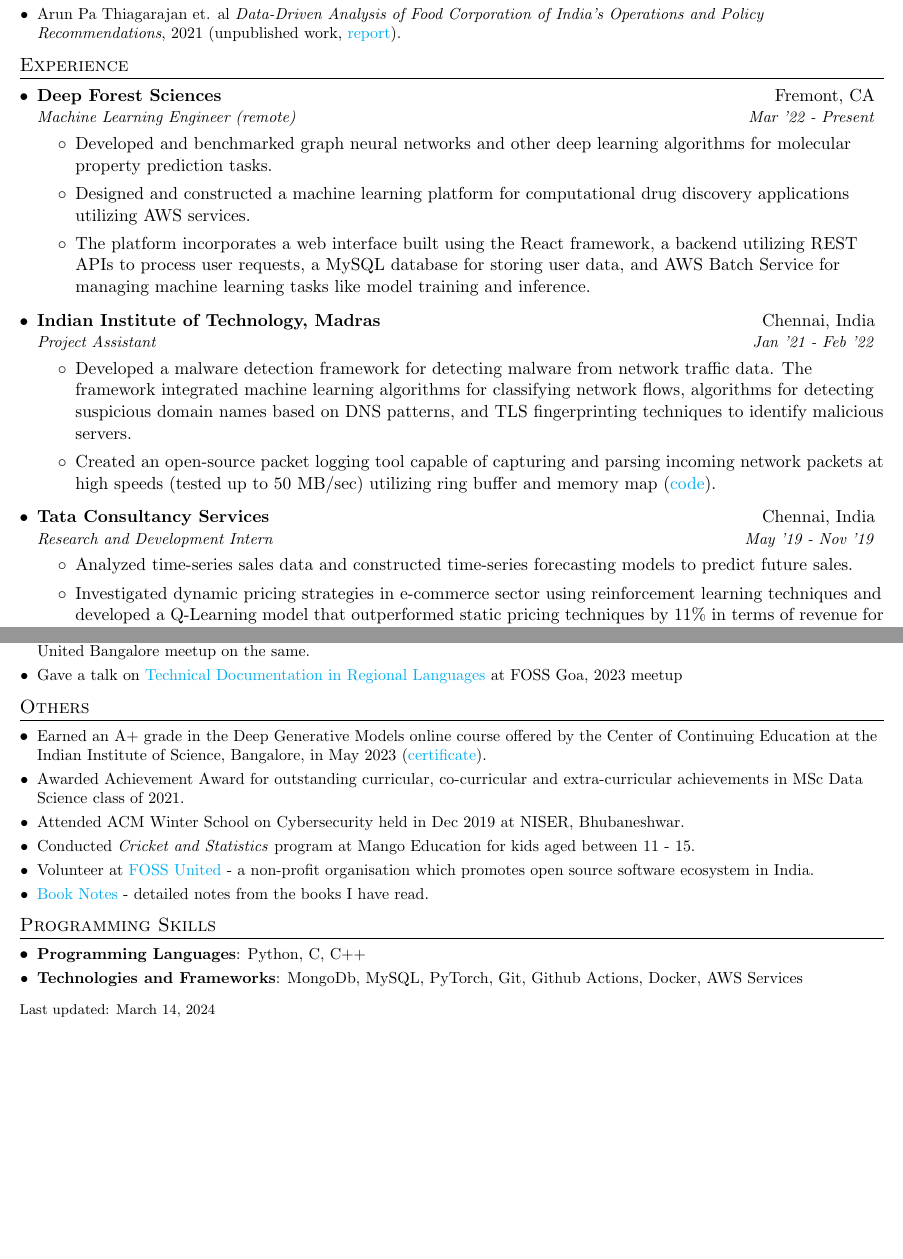
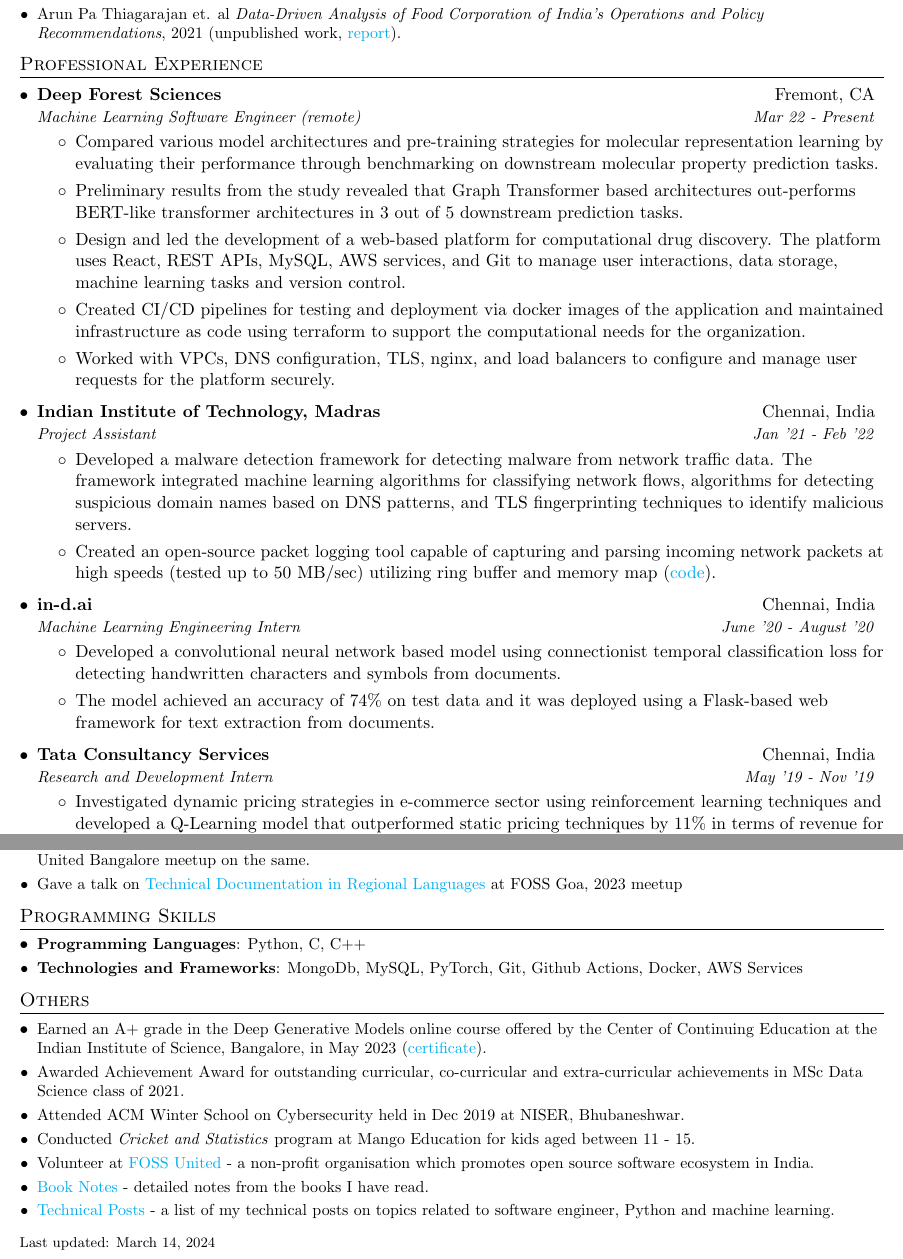
Before and after one commit to arunppsg/resume, a LaTeX CV (pdf/resume.tex): two parts of pages 1 and 2 of 2, joined at a grey line, cut so that both start at the same text, the shorter picture padded with empty space. Compiled offline with pdfLaTeX.

Commit message:
updated resume

```diff
--- a/pdf/resume.tex
+++ b/pdf/resume.tex
@@ -20,10 +20,10 @@
 \input{glyphtounicode}
 
 \hypersetup{
+  urlcolor=cyan,
   colorlinks=true,
-  linkcolor=blue,
-  filecolor=magenta,
-  urlcolor=cyan,
+  pdftitle={Arun's Resume},
+  pdfauthor={Arun Thiagarajan},
 }
 
 \pagestyle{fancy}
@@ -83,6 +83,13 @@
     \end{tabular*}\vspace{-5pt}
 }
 
+\newcommand{\resumeSubheadingNoTitle}[2]{
+  \vspace{-1pt}\item
+    \begin{tabular*}{0.97\textwidth}[t]{l@{\extracolsep{\fill}}r}
+      \textbf{#1} & #2 \\
+    \end{tabular*}
+}
+
 \newcommand{\resumeSubSubheading}[2]{
     \begin{tabular*}{0.97\textwidth}{l@{\extracolsep{\fill}}r}
       \textit{\small#1} & \textit{\small #2} \\
@@ -127,19 +134,21 @@
     \resumeSubItemSimple {Advika Vidhyadhiraja, Arun Pa Thiagarajan et. al, \textit{Open Source Infrastructure for Differentiable Density Functional Theory} (\href{https://www.arunppsg.in/assets/files/deep-dft.pdf}{workshop paper}) In: \href{https://syns-ml.github.io/2023/}{SynS \& ML Workshop @ ICML 2023}.}
     \resumeSubItemSimple {Bharath Ramsundar and Arun Pa Thiagarajan, \textit{Chiron: A Cloud Scientific Machine Learning Programming Environment}, 2022, United States Provisional Patent Application.}
     \resumeSubItemSimple {Arun Pa Thiagarajan, \textit{Potential Biases in Using Machine Learning for Healthcare Applications} (\href{https://www.arunppsg.in/assets/files/healthcare_bias.pdf}{poster}). In: RBCDSAI-FCAI Conference on Deployable AI, 2022.}
-    \resumeSubItemSimple {Arun Pa Thiagarajan et. al \textit{Data-Driven Analysis of Food Corporation of India’s Operations and Policy Recommendations}, 2021 (unpublished work, \href{https://www.arunppsg.in/assets/files/FCI.pdf}{report}).}
+    \resumeSubItemSimple {Arun Pa Thiagarajan et. al \textit{Data-Driven Analysis of Food Corporation of India’s Operations and Policy Recommendations}, 2021 (unpublished work, \href{https://www.arunppsg.in/assets/files/FCIold.pdf}{report}).}
   \resumeSubHeadingListEnd
 
 %-----------EXPERIENCE-----------------
-\section{Experience}
+\section{Professional Experience}
   \resumeSubHeadingListStart
     \resumeSubheading
       {Deep Forest Sciences}{Fremont, CA}
-      {Machine Learning Engineer (remote)}{Mar '22 - Present}
+      {Machine Learning Software Engineer (remote)}{Mar 22 - Present}
       \resumeItemListStart
-        \item Developed and benchmarked graph neural networks and other deep learning algorithms for molecular property prediction tasks.
-        \item Designed and constructed a machine learning platform for computational drug discovery applications utilizing AWS services.
-        \item The platform incorporates a web interface built using the React framework, a backend utilizing REST APIs to process user requests, a MySQL database for storing user data, and AWS Batch Service for managing machine learning tasks like model training and inference.
+        \item Compared various model architectures and pre-training strategies for molecular representation learning by evaluating their performance through benchmarking on downstream molecular property prediction tasks.
+        \item Preliminary results from the study revealed that Graph Transformer based architectures out-performs BERT-like transformer architectures in 3 out of 5 downstream prediction tasks.
+        \item Design and led the development of a web-based platform for computational drug discovery. The platform uses React, REST APIs, MySQL, AWS services, and Git to manage user interactions, data storage, machine learning tasks and version control.
+        \item Created CI/CD pipelines for testing and deployment via docker images of the application and maintained infrastructure as code using terraform to support the computational needs for the organization.
+        \item Worked with VPCs, DNS configuration, TLS, nginx, and load balancers to configure and manage user requests for the platform securely.
       \resumeItemListEnd
 
     \resumeSubheading
@@ -151,10 +160,17 @@
       \resumeItemListEnd
 
     \resumeSubheading
+      {in-d.ai}{Chennai, India}
+      {Machine Learning Engineering Intern}{June '20 - August '20}
+      \resumeItemListStart
+        \item Developed a convolutional neural network based model using connectionist temporal classification loss for detecting handwritten characters and symbols from documents.
+        \item The model achieved an accuracy of 74\% on test data and it was deployed using a Flask-based web framework for text extraction from documents.
+      \resumeItemListEnd
+
+    \resumeSubheading
       {Tata Consultancy Services}{Chennai, India}
       {Research and Development Intern}{May '19 - Nov '19}
       \resumeItemListStart
-        \item Analyzed time-series sales data and constructed time-series forecasting models to predict future sales.
         \item Investigated dynamic pricing strategies in e-commerce sector using reinforcement learning techniques and developed a Q-Learning model that outperformed static pricing techniques by 11\% in terms of revenue for the seller.
       \resumeItemListEnd
 % --------Multiple Positions Heading------------
@@ -181,6 +197,14 @@
     \resumeSubItemSimple {Gave a talk on \href{https://indiafoss.net/Goa/2023/talk/9faa6c6254}{Technical Documentation in Regional Languages} at FOSS Goa, 2023 meetup}
   \resumeSubHeadingListEnd
 
+%--------PROGRAMMING SKILLS------------
+\section{Programming Skills}
+  \resumeSubHeadingListStart
+    \resumeSubItemSimple{\textbf{Programming Languages}{: Python, C, C++}}
+    \resumeSubItemSimple{\textbf{Technologies and Frameworks}{: MongoDb, MySQL, PyTorch, Git, Github Actions, Docker, AWS Services}}
+  \resumeSubHeadingListEnd
+
+%-------------------------------------------
 \section{Others}
   \resumeSubHeadingListStart
     \resumeSubItemSimple {Earned an A+ grade in the Deep Generative Models online course offered by the Center of Continuing Education at the Indian Institute of Science, Bangalore, in May 2023 (\href{https://www.arunppsg.in/assets/files/iisc_course_certificate.pdf}{certificate}).}
@@ -189,17 +213,9 @@
     \resumeSubItemSimple {Conducted \textit{Cricket and Statistics} program at Mango Education for kids aged between 11 - 15.}
     \resumeSubItemSimple {Volunteer at \href{https://fossunited.org/}{FOSS United} - a non-profit organisation which promotes open source software ecosystem in India.}
     \resumeSubItemSimple {\href{https://www.arunppsg.in/book-notes/}{Book Notes} - detailed notes from the books I have read.}
-
+    \resumeSubItemSimple {\href{https://www.arunppsg.in/posts/}{Technical Posts} - a list of my technical posts on topics related to software engineer, Python and machine learning.}
   \resumeSubHeadingListEnd
 %
-%--------PROGRAMMING SKILLS------------
-\section{Programming Skills}
-  \resumeSubHeadingListStart
-    \resumeSubItemSimple{\textbf{Programming Languages}{: Python, C, C++}}
-    \resumeSubItemSimple{\textbf{Technologies and Frameworks}{: MongoDb, MySQL, PyTorch, Git, Github Actions, Docker, AWS Services}}
-  \resumeSubHeadingListEnd
-
-%-------------------------------------------
 
 \begin{footnotesize}
   Last updated: \today
```
Also changed, not shown: pdf/resume.pdf.
